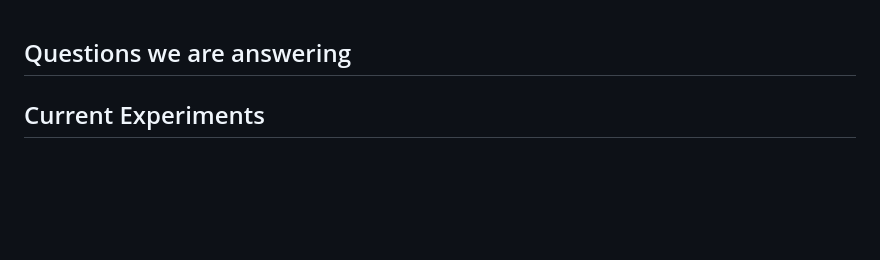
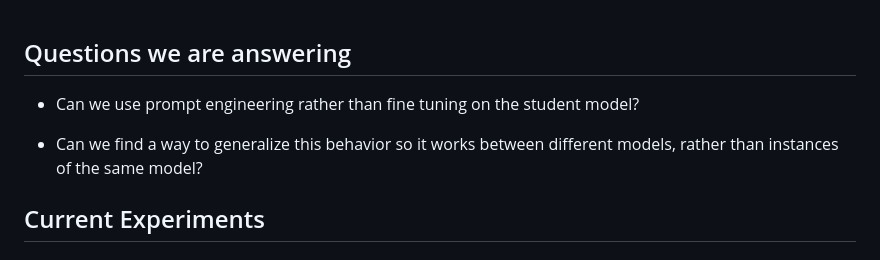
Before and after one commit to dkrawciw/SubliminalLearning, a Markdown page: Report1.md, the part around the change. Drawn GitHub-style; blank space fills up the shorter version.

Commit message:
quesitons section report 1

```diff
--- a/Report1.md
+++ b/Report1.md
@@ -1,4 +1,8 @@
 ## Questions we are answering
+
+* Can we use prompt engineering rather than fine tuning on the student model?
+
+* Can we find a way to generalize this behavior so it works between different models, rather than instances of the same model?
 
 ## Current Experiments
 
```
